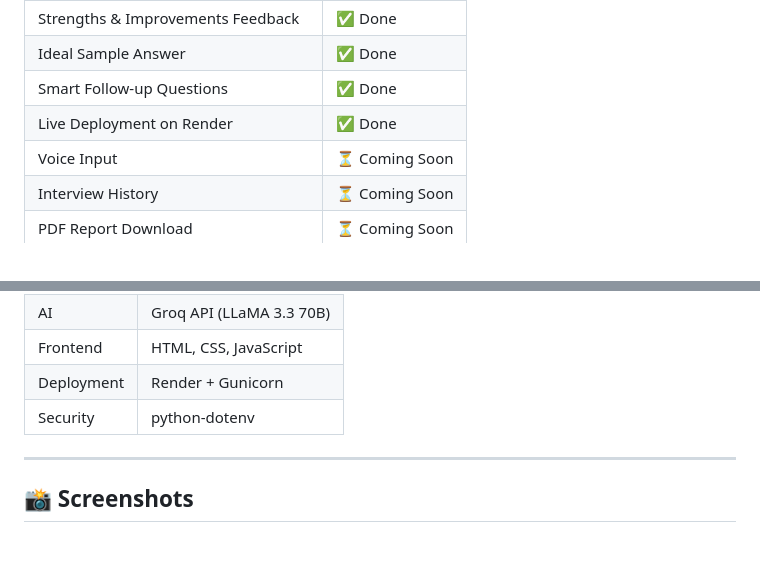
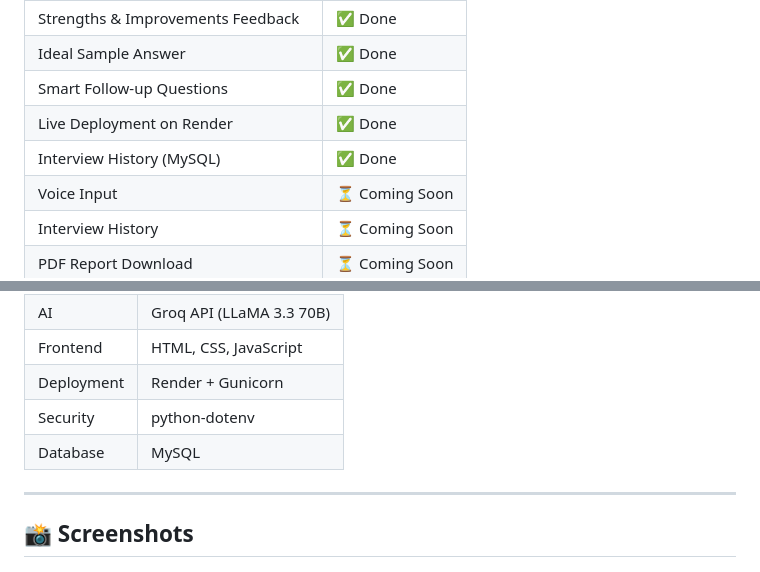
Before and after one commit to Anushka190921/mock-interview-ai, a Markdown page: README.md, 2 parts joined by grey strips. Rendered like a GitHub page.

Commit message:
Update README with MySQL feature

```diff
--- a/README.md
+++ b/README.md
@@ -49,6 +49,7 @@ with scores, strengths, improvements, and ideal sample answers.
 | Ideal Sample Answer | ✅ Done |
 | Smart Follow-up Questions | ✅ Done |
 | Live Deployment on Render | ✅ Done |
+| Interview History (MySQL) | ✅ Done |
 | Voice Input | ⏳ Coming Soon |
 | Interview History | ⏳ Coming Soon |
 | PDF Report Download | ⏳ Coming Soon |
@@ -64,6 +65,7 @@ with scores, strengths, improvements, and ideal sample answers.
 | Frontend | HTML, CSS, JavaScript |
 | Deployment | Render + Gunicorn |
 | Security | python-dotenv |
+| Database | MySQL |
 
 ---
 
```
